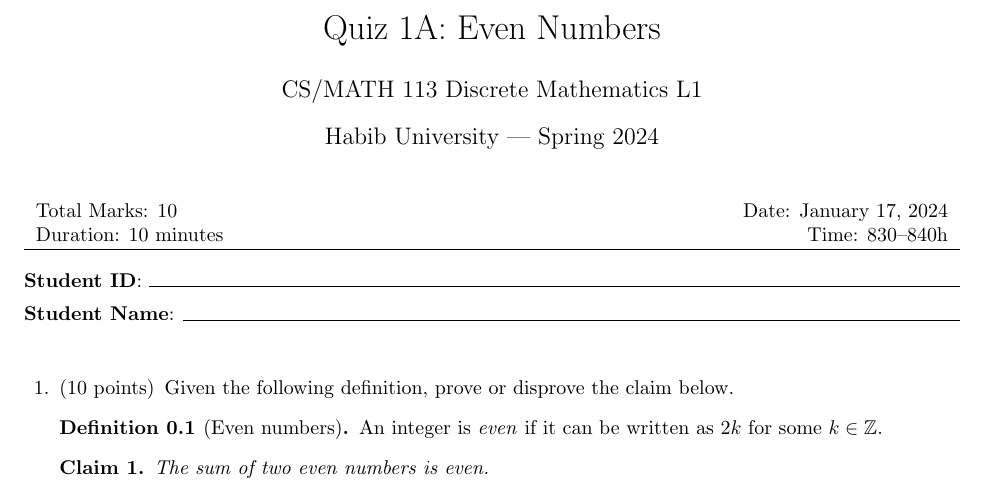
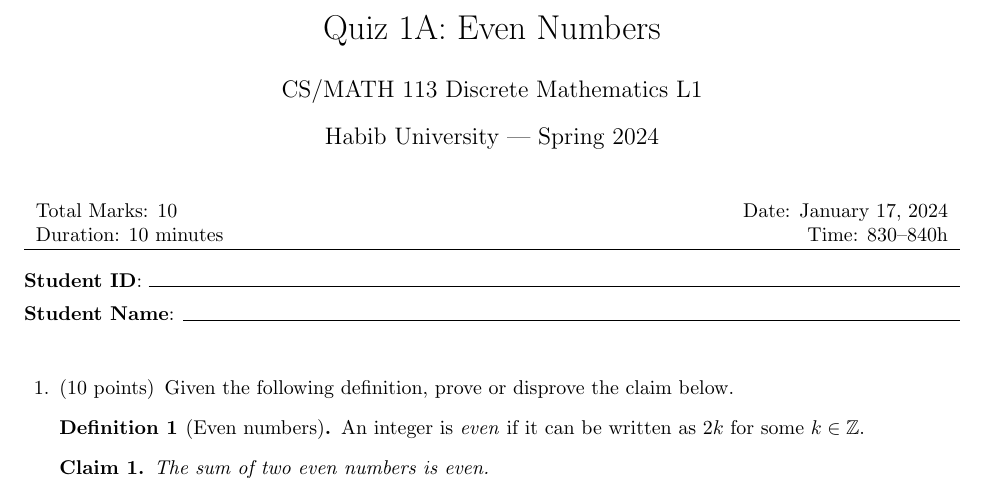
Before and after one commit to CS-MATH-113-Spring-2024/quiz-template, a LaTeX problem sheet (L1Q01A.tex): part of the page, cut so that both start at the same text. Compiled offline with pdfLaTeX.

Commit message:
Update L1Q01A.tex
The reference to the section number has been removed from definition numbering.

```diff
--- a/L1Q01A.tex
+++ b/L1Q01A.tex
@@ -9,7 +9,8 @@
 % \printanswers
 
 \theoremstyle{definition}
-\newtheorem{definition}{Definition}[section]
+% Option [section] can be added to refer to the section number in the definition numbering.
+\newtheorem{definition}{Definition}
 
 \theoremstyle{claim}
 \newtheorem{claim}{Claim}
```
Also changed, not shown: L1Q01A.tex (1 more changed lines).
